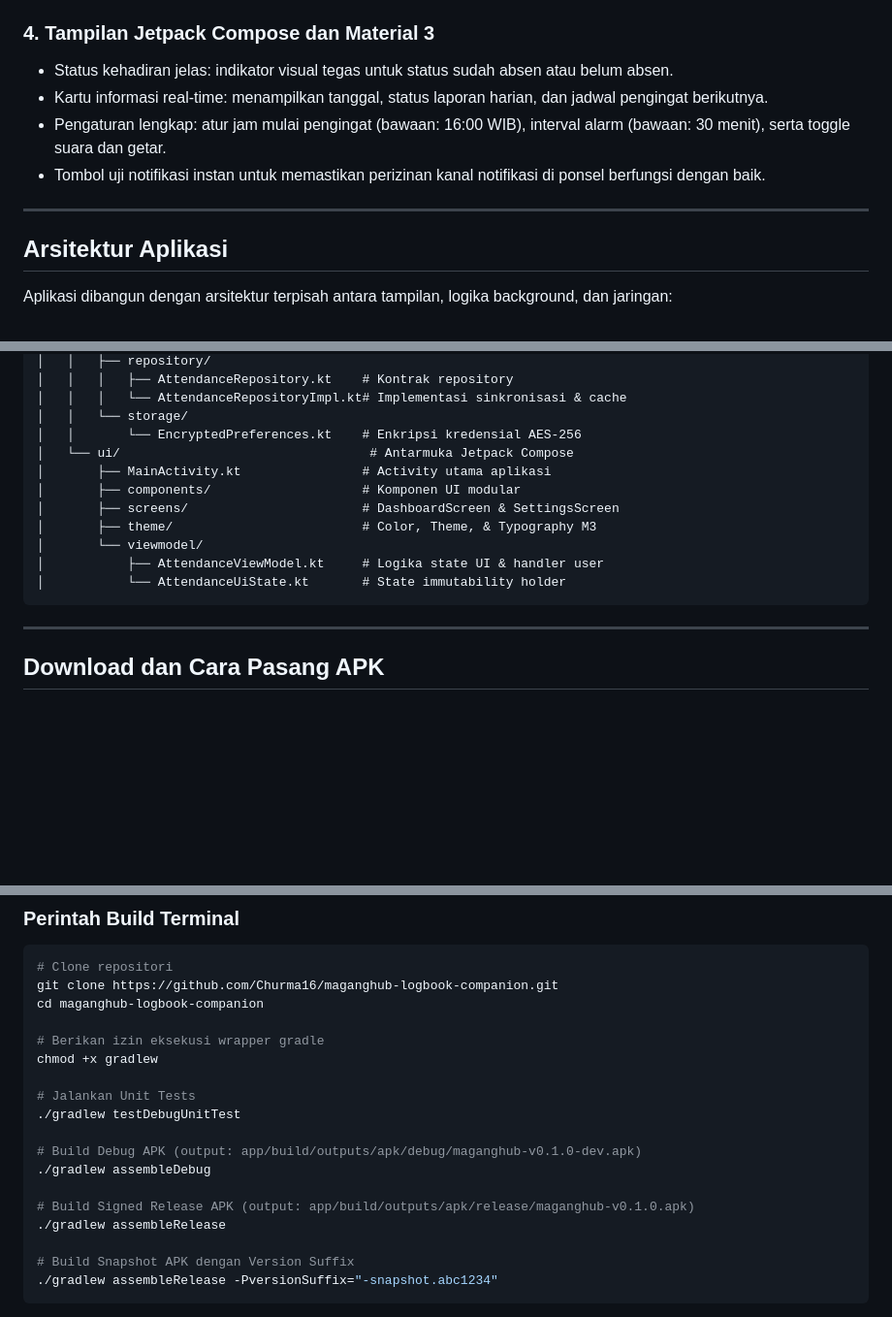
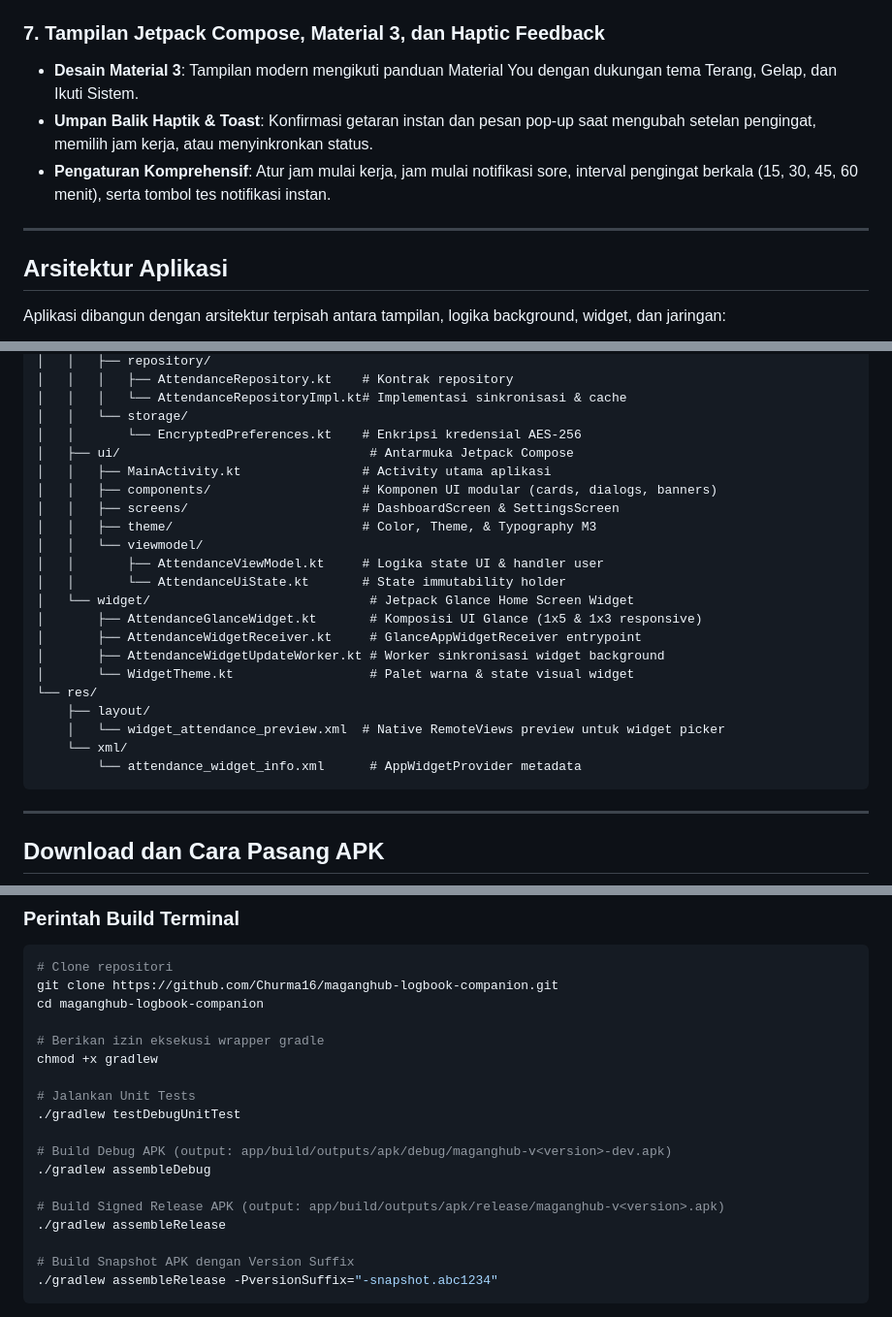
Before and after one commit to Churma16/maganghub-android, a Markdown page: README.md, 3 parts joined by grey strips. Shown at 97% size. GitHub-like rendering; blank space fills up the shorter version.

````diff
--- a/README.md
+++ b/README.md
@@ -64,17 +112,16 @@ MagangHub Logbook Companion memindahkan logika pemantau presensi mandiri ke apli
   * Memasang circuit breaker yang menangguhkan auto-login setelah 3 kali gagal autentikasi berturut-turut demi melindungi akun dari pemblokiran brute-force SSO.
 * **Penyimpanan Terenkripsi**: Password dan token disimpan menggunakan enkripsi AES-256 hardware Keystore (`EncryptedSharedPreferences`).
 
-### 4. Tampilan Jetpack Compose dan Material 3
-* Status kehadiran jelas: indikator visual tegas untuk status sudah absen atau belum absen.
-* Kartu informasi real-time: menampilkan tanggal, status laporan harian, dan jadwal pengingat berikutnya.
-* Pengaturan lengkap: atur jam mulai pengingat (bawaan: 16:00 WIB), interval alarm (bawaan: 30 menit), serta toggle suara dan getar.
-* Tombol uji notifikasi instan untuk memastikan perizinan kanal notifikasi di ponsel berfungsi dengan baik.
+### 7. Tampilan Jetpack Compose, Material 3, dan Haptic Feedback
+* **Desain Material 3**: Tampilan modern mengikuti panduan Material You dengan dukungan tema Terang, Gelap, dan Ikuti Sistem.
+* **Umpan Balik Haptik & Toast**: Konfirmasi getaran instan dan pesan pop-up saat mengubah setelan pengingat, memilih jam kerja, atau menyinkronkan status.
+* **Pengaturan Komprehensif**: Atur jam mulai kerja, jam mulai notifikasi sore, interval pengingat berkala (15, 30, 45, 60 menit), serta tombol tes notifikasi instan.
 
 ---
 
 ## Arsitektur Aplikasi
 
-Aplikasi dibangun dengan arsitektur terpisah antara tampilan, logika background, dan jaringan:
+Aplikasi dibangun dengan arsitektur terpisah antara tampilan, logika background, widget, dan jaringan:
 
 ```mermaid
 flowchart TD
@@ -131,14 +183,24 @@ app/src/main/
 │   │   │   └── AttendanceRepositoryImpl.kt# Implementasi sinkronisasi & cache
 │   │   └── storage/
 │   │       └── EncryptedPreferences.kt    # Enkripsi kredensial AES-256
-│   └── ui/                                 # Antarmuka Jetpack Compose
-│       ├── MainActivity.kt                # Activity utama aplikasi
-│       ├── components/                    # Komponen UI modular
-│       ├── screens/                       # DashboardScreen & SettingsScreen
-│       ├── theme/                         # Color, Theme, & Typography M3
-│       └── viewmodel/
-│           ├── AttendanceViewModel.kt     # Logika state UI & handler user
-│           └── AttendanceUiState.kt       # State immutability holder
+│   ├── ui/                                 # Antarmuka Jetpack Compose
+│   │   ├── MainActivity.kt                # Activity utama aplikasi
+│   │   ├── components/                    # Komponen UI modular (cards, dialogs, banners)
+│   │   ├── screens/                       # DashboardScreen & SettingsScreen
+│   │   ├── theme/                         # Color, Theme, & Typography M3
+│   │   └── viewmodel/
+│   │       ├── AttendanceViewModel.kt     # Logika state UI & handler user
+│   │       └── AttendanceUiState.kt       # State immutability holder
+│   └── widget/                             # Jetpack Glance Home Screen Widget
+│       ├── AttendanceGlanceWidget.kt       # Komposisi UI Glance (1x5 & 1x3 responsive)
+│       ├── AttendanceWidgetReceiver.kt     # GlanceAppWidgetReceiver entrypoint
+│       ├── AttendanceWidgetUpdateWorker.kt # Worker sinkronisasi widget background
+│       └── WidgetTheme.kt                  # Palet warna & state visual widget
+└── res/
+    ├── layout/
+    │   └── widget_attendance_preview.xml  # Native RemoteViews preview untuk widget picker
+    └── xml/
+        └── attendance_widget_info.xml      # AppWidgetProvider metadata
 ```
 
 ---
@@ -198,10 +260,10 @@ chmod +x gradlew
 # Jalankan Unit Tests
 ./gradlew testDebugUnitTest
 
-# Build Debug APK (output: app/build/outputs/apk/debug/maganghub-v0.1.0-dev.apk)
+# Build Debug APK (output: app/build/outputs/apk/debug/maganghub-v<version>-dev.apk)
 ./gradlew assembleDebug
 
-# Build Signed Release APK (output: app/build/outputs/apk/release/maganghub-v0.1.0.apk)
+# Build Signed Release APK (output: app/build/outputs/apk/release/maganghub-v<version>.apk)
 ./gradlew assembleRelease
 
 # Build Snapshot APK dengan Version Suffix
````
Also changed, not shown: other parts of README.md (+67 -14 lines), docs/images/dashboard.png (added), docs/images/settings_account.png (added), docs/images/settings_mentor.png (added), docs/images/settings_reminders.png (added), docs/images/widget_card.png (added).
